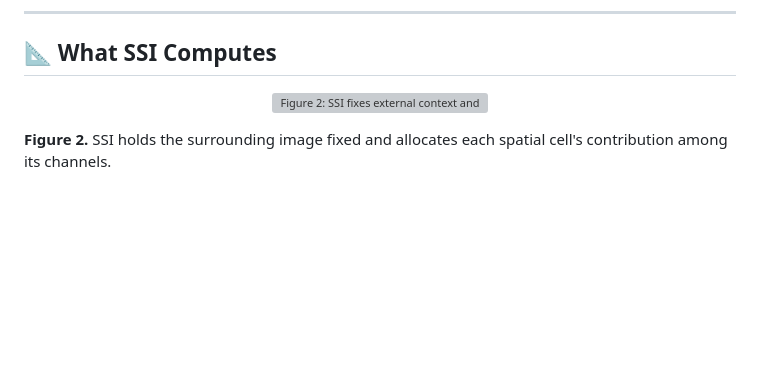
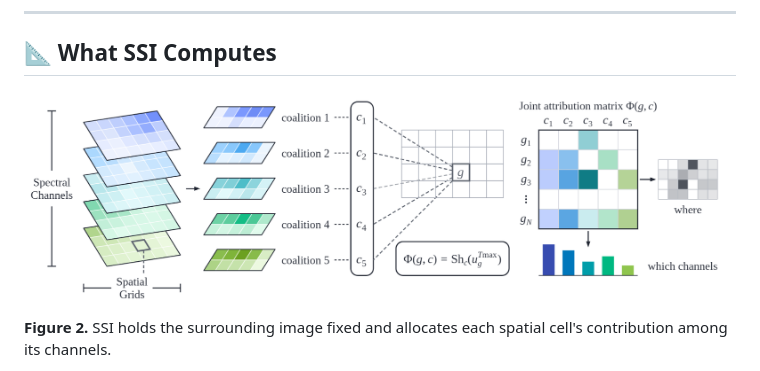
Before and after one commit to AtheavenMa/Spectral-Spatial-Interpretation, a Markdown page: README.md, the part around the change. Drawn GitHub-style; blank space fills up the shorter version; grey boxes are pictures that could not be loaded.

```diff
--- a/README.md
+++ b/README.md
@@ -44,7 +44,7 @@ SSI instead asks: **given the rest of this observed image, how do the channels a
 ## 📐 What SSI Computes
 
 <p align="center">
-  <img src="assets/figures/figure2.pdf" alt="Figure 2: SSI fixes external context and allocates contributions within each spatial cell" width="900"/>
+  <img src="assets/figures/fig2.png" alt="Figure 2: SSI fixes external context and allocates contributions within each spatial cell" width="900"/>
 </p>
 
 **Figure 2.** SSI holds the surrounding image fixed and allocates each spatial cell's contribution among its channels.
```
